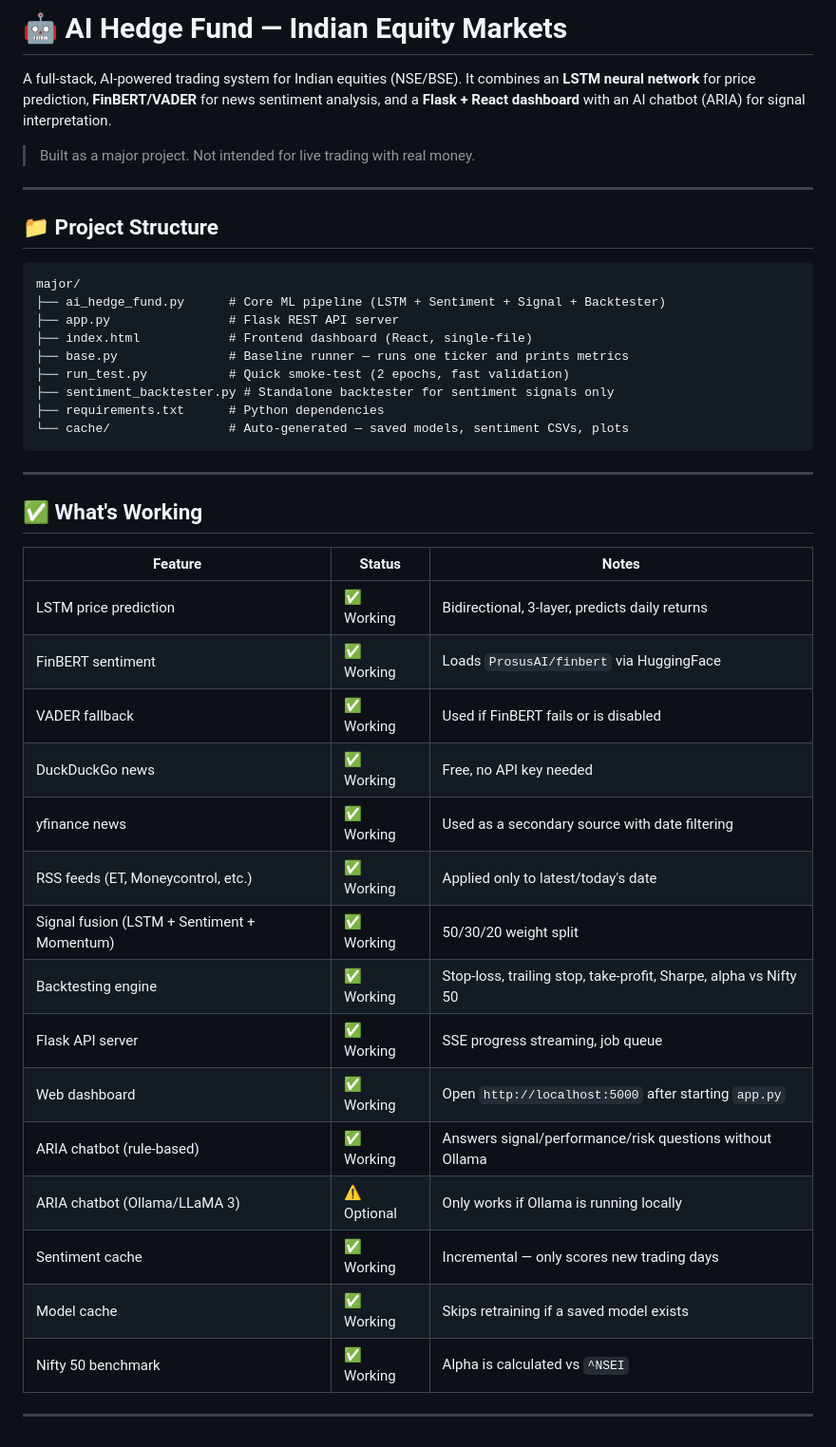
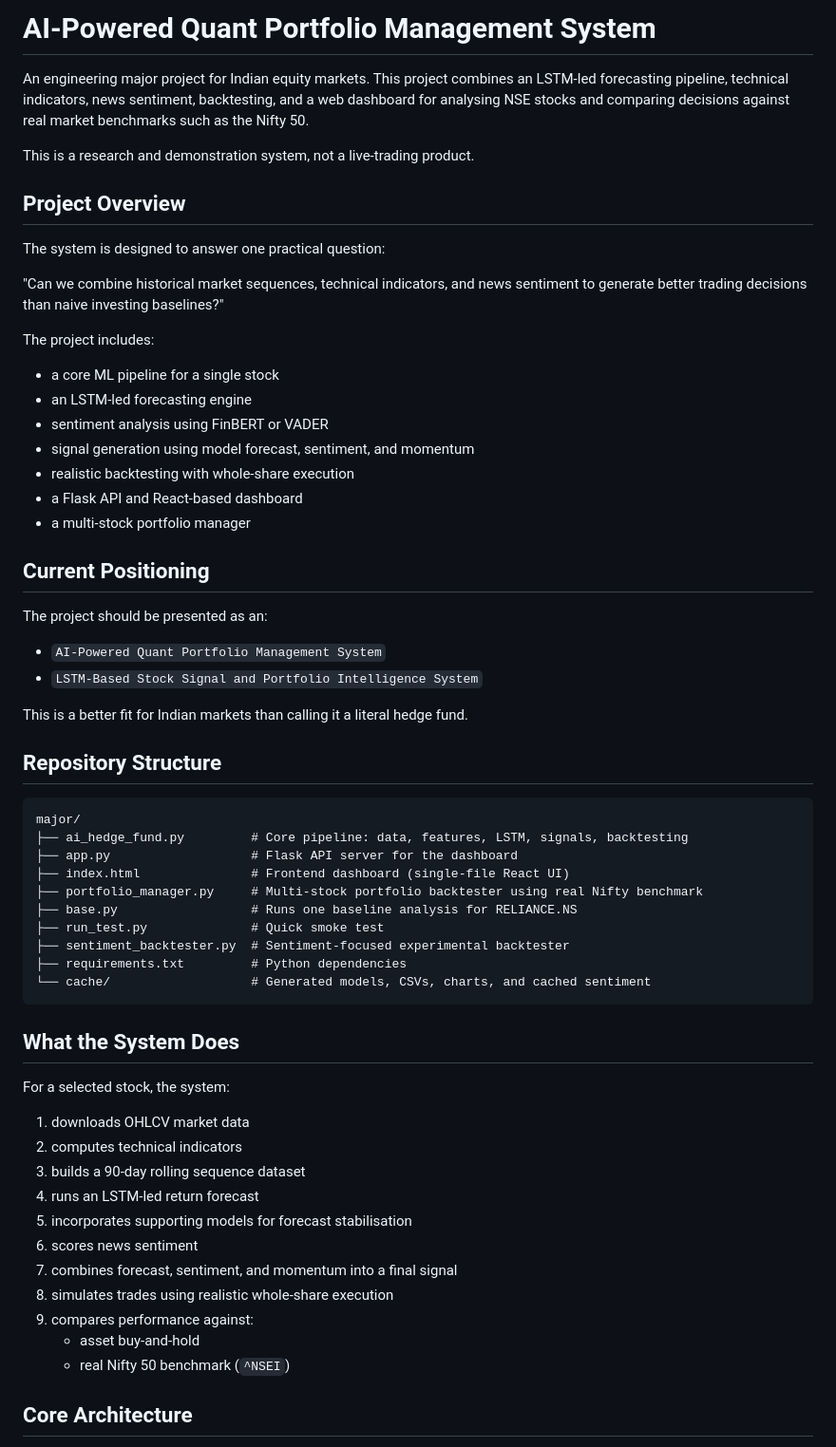
Before and after one commit to kiddooobuilds-maker/ARIA, a Markdown page: README.md, the part around one of its changes. Shown at 95% size. Drawn GitHub-style.

````diff
--- a/README.md
+++ b/README.md
@@ -1,46 +1,64 @@
-# 🤖 AI Hedge Fund — Indian Equity Markets
+# AI-Powered Quant Portfolio Management System
 
-A full-stack, AI-powered trading system for Indian equities (NSE/BSE). It combines an **LSTM neural network** for price prediction, **FinBERT/VADER** for news sentiment analysis, and a **Flask + React dashboard** with an AI chatbot (ARIA) for signal interpretation.
+An engineering major project for Indian equity markets. This project combines an LSTM-led forecasting pipeline, technical indicators, news sentiment, backtesting, and a web dashboard for analysing NSE stocks and comparing decisions against real market benchmarks such as the Nifty 50.
 
-> Built as a major project. Not intended for live trading with real money.
+This is a research and demonstration system, not a live-trading product.
 
----
+## Project Overview
 
-## 📁 Project Structure
+The system is designed to answer one practical question:
 
-```
+"Can we combine historical market sequences, technical indicators, and news sentiment to generate better trading decisions than naive investing baselines?"
+
+The project includes:
+
+- a core ML pipeline for a single stock
+- an LSTM-led forecasting engine
+- sentiment analysis using FinBERT or VADER
+- signal generation using model forecast, sentiment, and momentum
+- realistic backtesting with whole-share execution
+- a Flask API and React-based dashboard
+- a multi-stock portfolio manager
+
+## Current Positioning
+
+The project should be presented as an:
+
+- `AI-Powered Quant Portfolio Management System`
+- `LSTM-Based Stock Signal and Portfolio Intelligence System`
+
+This is a better fit for Indian markets than calling it a literal hedge fund.
+
+## Repository Structure
+
+```text
 major/
-├── ai_hedge_fund.py      # Core ML pipeline (LSTM + Sentiment + Signal + Backtester)
-├── app.py                # Flask REST API server
-├── index.html            # Frontend dashboard (React, single-file)
-├── base.py               # Baseline runner — runs one ticker and prints metrics
-├── run_test.py           # Quick smoke-test (2 epochs, fast validation)
-├── sentiment_backtester.py # Standalone backtester for sentiment signals only
-├── requirements.txt      # Python dependencies
-└── cache/                # Auto-generated — saved models, sentiment CSVs, plots
+├── ai_hedge_fund.py         # Core pipeline: data, features, LSTM, signals, backtesting
+├── app.py                   # Flask API server for the dashboard
+├── index.html               # Frontend dashboard (single-file React UI)
+├── portfolio_manager.py     # Multi-stock portfolio backtester using real Nifty benchmark
+├── base.py                  # Runs one baseline analysis for RELIANCE.NS
+├── run_test.py              # Quick smoke test
+├── sentiment_backtester.py  # Sentiment-focused experimental backtester
+├── requirements.txt         # Python dependencies
+└── cache/                   # Generated models, CSVs, charts, and cached sentiment
 ```
 
----
+## What the System Does
 
-## ✅ What's Working
+For a selected stock, the system:
 
-| Feature | Status | Notes |
-|---|---|---|
-| LSTM price prediction | ✅ Working | Bidirectional, 3-layer, predicts daily returns |
-| FinBERT sentiment | ✅ Working | Loads `ProsusAI/finbert` via HuggingFace |
-| VADER fallback | ✅ Working | Used if FinBERT fails or is disabled |
-| DuckDuckGo news | ✅ Working | Free, no API key needed |
-| yfinance news | ✅ Working | Used as a secondary source with date filtering |
-| RSS feeds (ET, Moneycontrol, etc.) | ✅ Working | Applied only to latest/today's date |
-| Signal fusion (LSTM + Sentiment + Momentum) | ✅ Working | 50/30/20 weight split |
-| Backtesting engine | ✅ Working | Stop-loss, trailing stop, take-profit, Sharpe, alpha vs Nifty 50 |
-| Flask API server | ✅ Working | SSE progress streaming, job queue |
-| Web dashboard | ✅ Working | Open `http://localhost:5000` after starting `app.py` |
-| ARIA chatbot (rule-based) | ✅ Working | Answers signal/performance/risk questions without Ollama |
-| ARIA chatbot (Ollama/LLaMA 3) | ⚠️ Optional | Only works if Ollama is running locally |
-| Sentiment cache | ✅ Working | Incremental — only scores new trading days |
-| Model cache | ✅ Working | Skips retraining if a saved model exists |
-| Nifty 50 benchmark | ✅ Working | Alpha is calculated vs `^NSEI` |
+1. downloads OHLCV market data
+2. computes technical indicators
+3. builds a 90-day rolling sequence dataset
+4. runs an LSTM-led return forecast
+5. incorporates supporting models for forecast stabilisation
+6. scores news sentiment
+7. combines forecast, sentiment, and momentum into a final signal
+8. simulates trades using realistic whole-share execution
+9. compares performance against:
+   - asset buy-and-hold
+   - real Nifty 50 benchmark (`^NSEI`)
 
----
+## Core Architecture
 
````
Also changed, not shown: other parts of README.md (+272 -108 lines).
